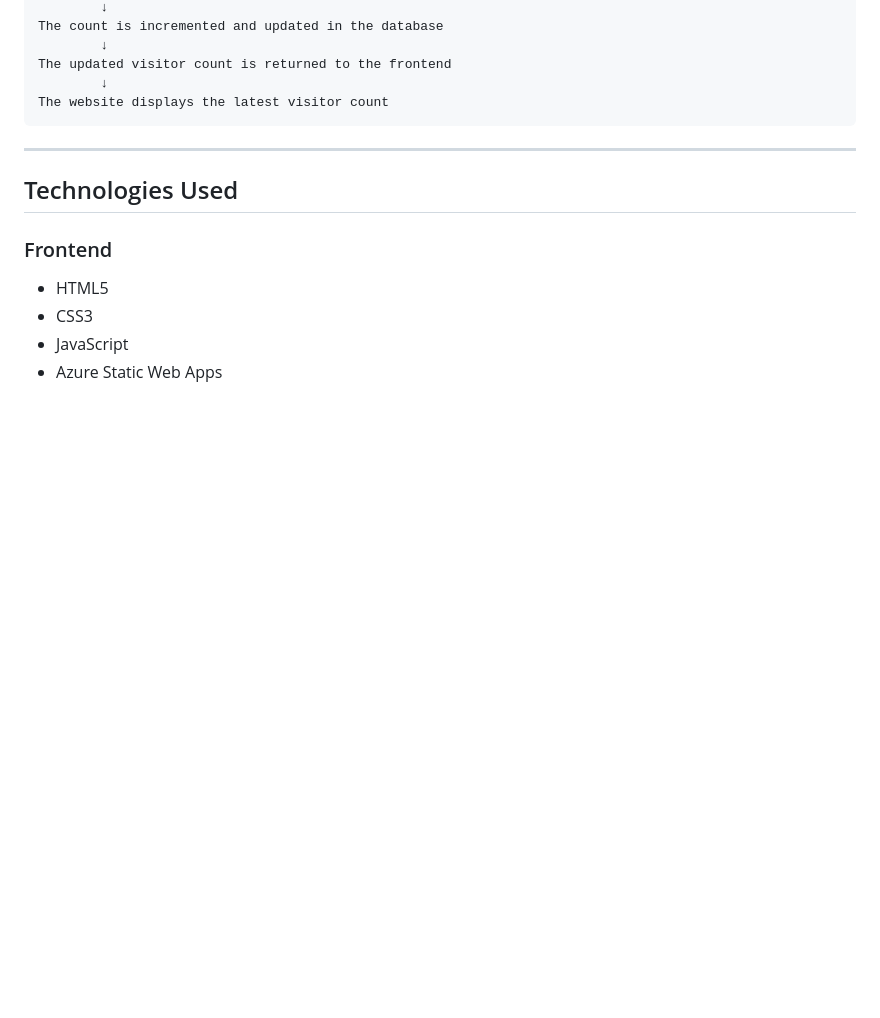
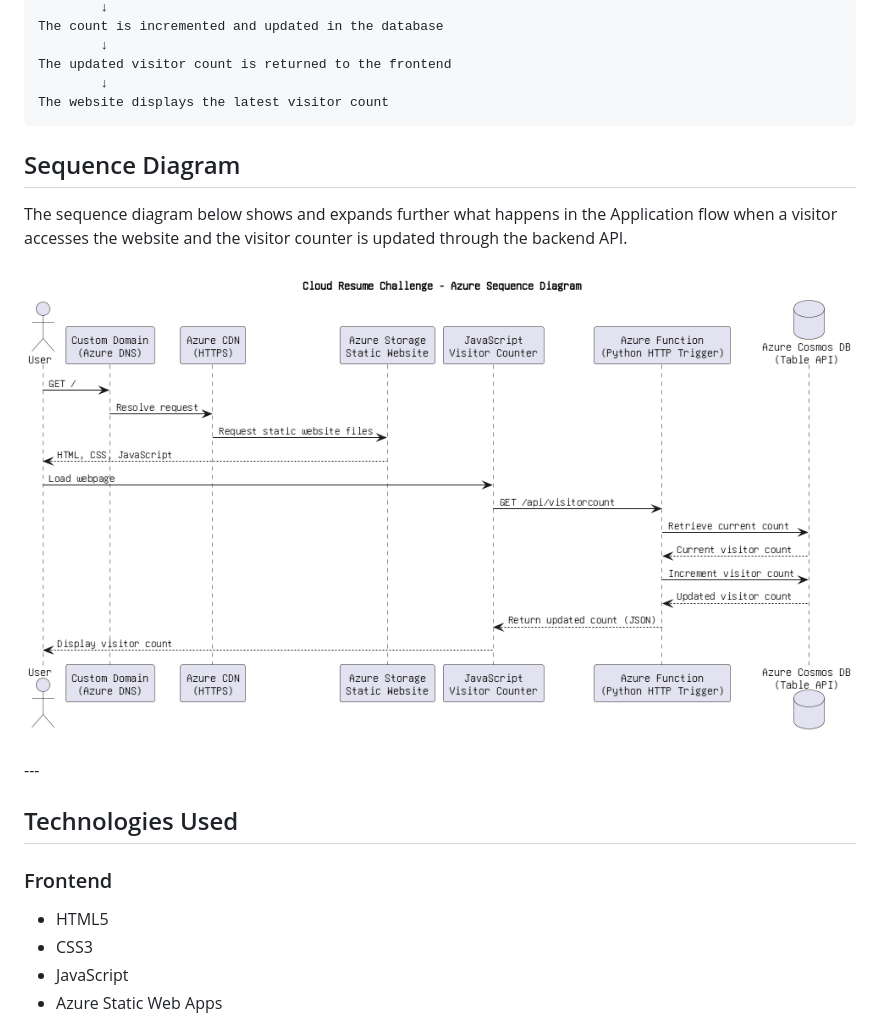
Before and after one commit to NascentKiosk/cloudResumeChallange, a Markdown page: README.md, the part around one of its changes. GitHub-like rendering; blank space fills up the shorter version.

````diff
--- a/README.md
+++ b/README.md
@@ -62,7 +43,15 @@ The updated visitor count is returned to the frontend
         ↓
 The website displays the latest visitor count
 ```
+## Sequence Diagram
 
+The sequence diagram below shows and expands further what happens in the Application flow when a visitor accesses the website and the visitor counter is updated through the backend API.
+
+<p align="center">
+  <img src="images/sequencediagram.png"
+       alt="Cloud Resume Challenge Azure Sequence Diagram"
+       width="1000">
+</p>
 ---
 
 ## Technologies Used
````
Also changed, not shown: other parts of README.md (+5 -110 lines).
